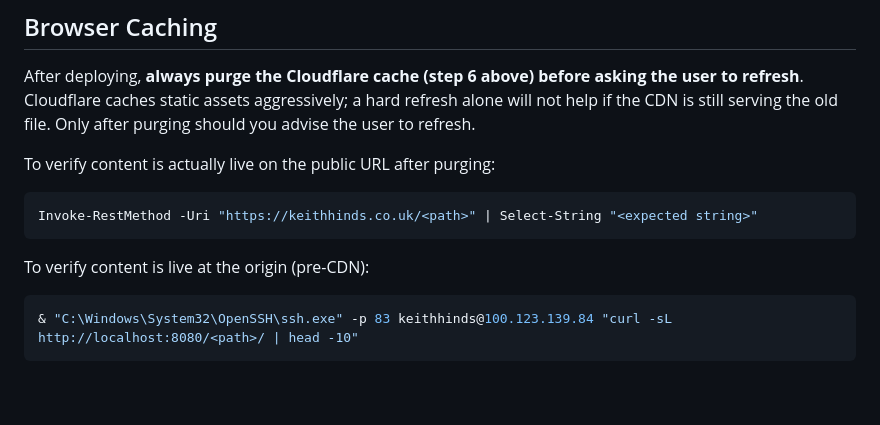
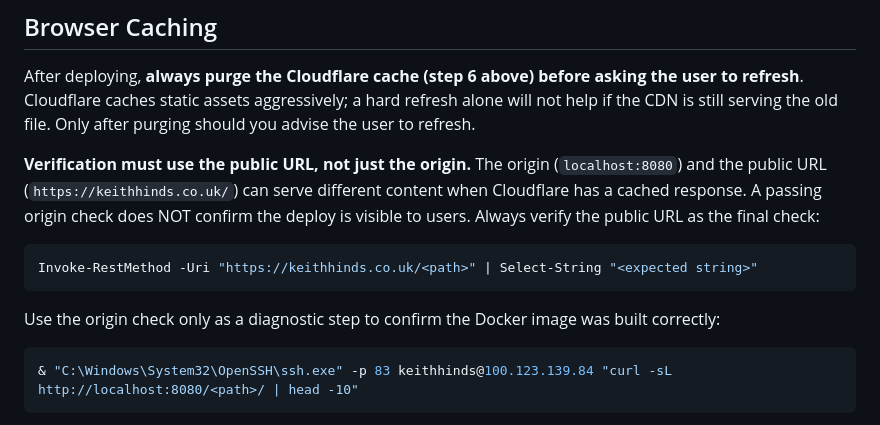
Before and after one commit to khinds-dev/keith-website, a Markdown page: AGENTS.md, the part around the change. GitHub-like rendering; blank space fills up the shorter version.

````diff
--- a/AGENTS.md
+++ b/AGENTS.md
@@ -136,12 +136,13 @@ body {
 ## Browser Caching
 After deploying, **always purge the Cloudflare cache (step 6 above) before asking the user to refresh**. Cloudflare caches static assets aggressively; a hard refresh alone will not help if the CDN is still serving the old file. Only after purging should you advise the user to refresh.
 
-To verify content is actually live on the public URL after purging:
+**Verification must use the public URL, not just the origin.** The origin (`localhost:8080`) and the public URL (`https://keithhinds.co.uk/`) can serve different content when Cloudflare has a cached response. A passing origin check does NOT confirm the deploy is visible to users. Always verify the public URL as the final check:
+
 ```powershell
 Invoke-RestMethod -Uri "https://keithhinds.co.uk/<path>" | Select-String "<expected string>"
 ```
 
-To verify content is live at the origin (pre-CDN):
+Use the origin check only as a diagnostic step to confirm the Docker image was built correctly:
 ```powershell
 & "C:\Windows\System32\OpenSSH\ssh.exe" -p 83 keithhinds@100.123.139.84 "curl -sL http://localhost:8080/<path>/ | head -10"
 ```
````
Also changed, not shown: .bob/rules/env-secrets.md (added, +33 -0 lines), 1 other file.
